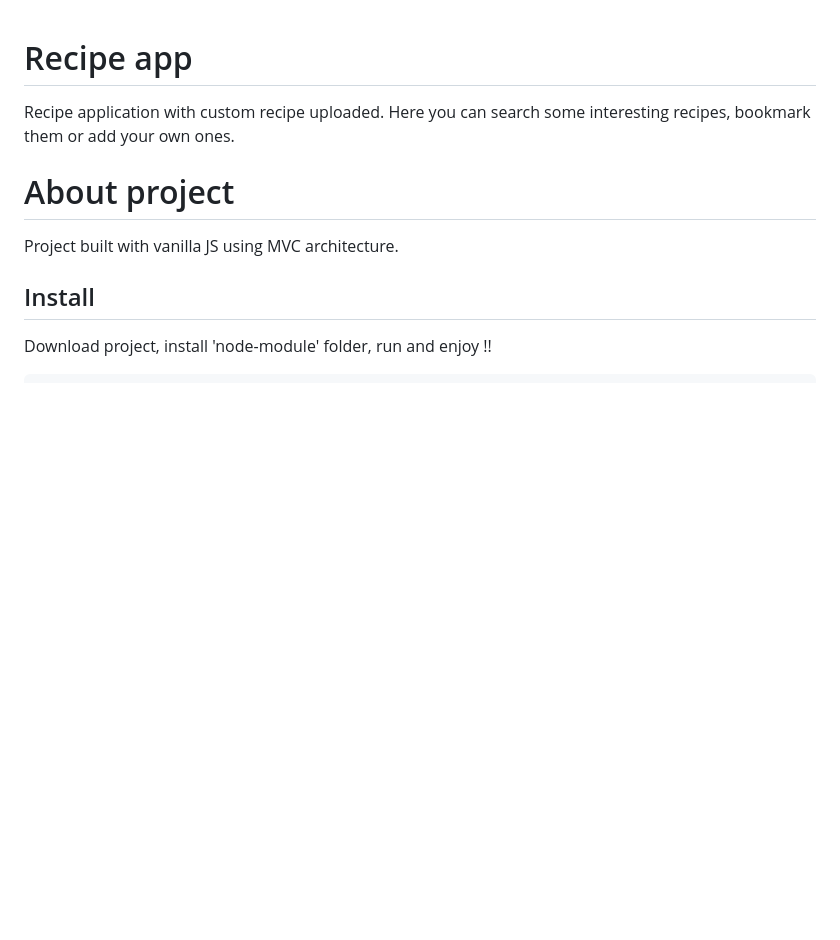
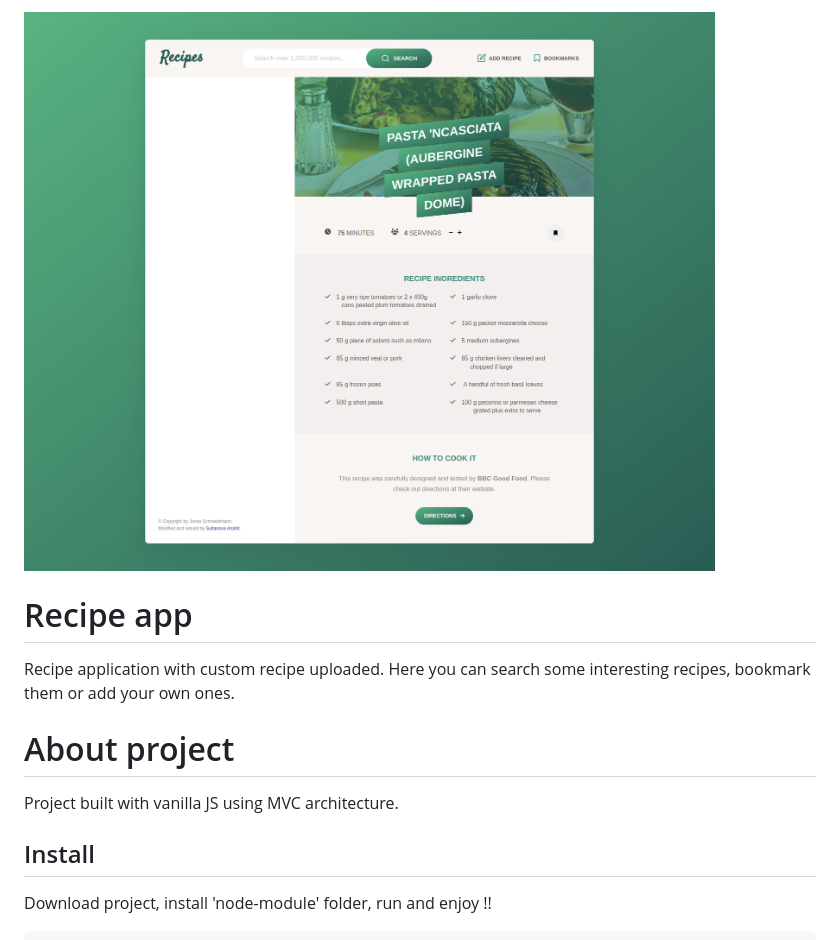
Before and after one commit to soltonanna/recipes, a Markdown page: README.md, the part around the change. GitHub-like rendering; pictures changed too: src/img/Recipes.png (added); blank space fills up the shorter version.

Commit message:
add screen image to readme

```diff
--- a/README.md
+++ b/README.md
@@ -1,3 +1,5 @@
+<img src="src/img/Recipes.png" alt="Recipes" />
+
 # Recipe app
 Recipe application with custom recipe uploaded. Here you can search some interesting recipes, bookmark them or add your own ones.
 
```
Also changed, not shown: src/img/favicon.png (deleted), src/img/logo.png (deleted).
